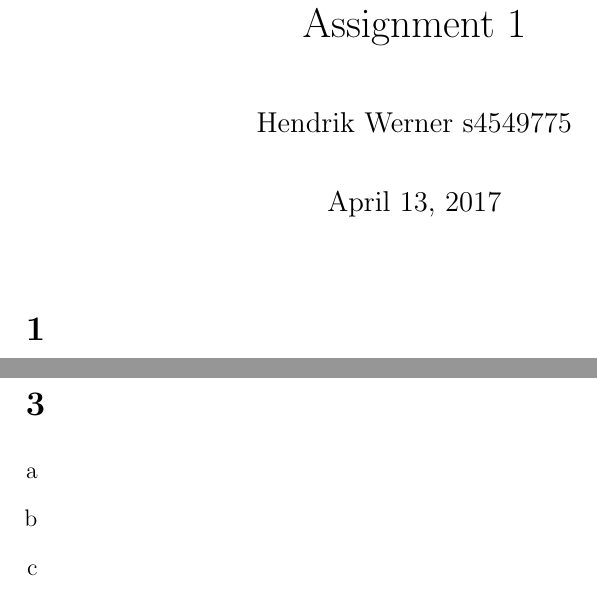
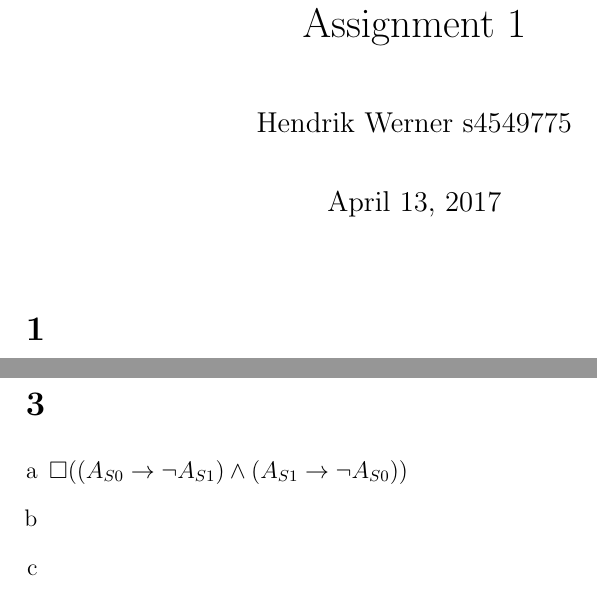
Before and after one commit to SoftwareVerification/assignment1, a LaTeX problem sheet (answers/assignment1_s4549775.tex): two parts of pages 1 and 2 of 2, joined at a grey line, cut so that both start at the same text. Compiled offline with pdfLaTeX.

Commit message:
Answer 3a.

```diff
--- a/answers/assignment1_s4549775.tex
+++ b/answers/assignment1_s4549775.tex
@@ -1,5 +1,7 @@
 \documentclass[12pt, a4paper]{article}
 
+\usepackage{amsmath}
+\usepackage{amssymb}
 \usepackage{enumerate}
 
 \setlength\parskip{1em}
@@ -35,6 +37,7 @@
 \section{} %3
 \begin{enumerate}[a]
 	\item %a
+	$\square ((A_{S0} \rightarrow \lnot A_{S1}) \land (A_{S1} \rightarrow \lnot A_{S0}))$
 	\item %b
 	\item %c
 	\item %d
```
